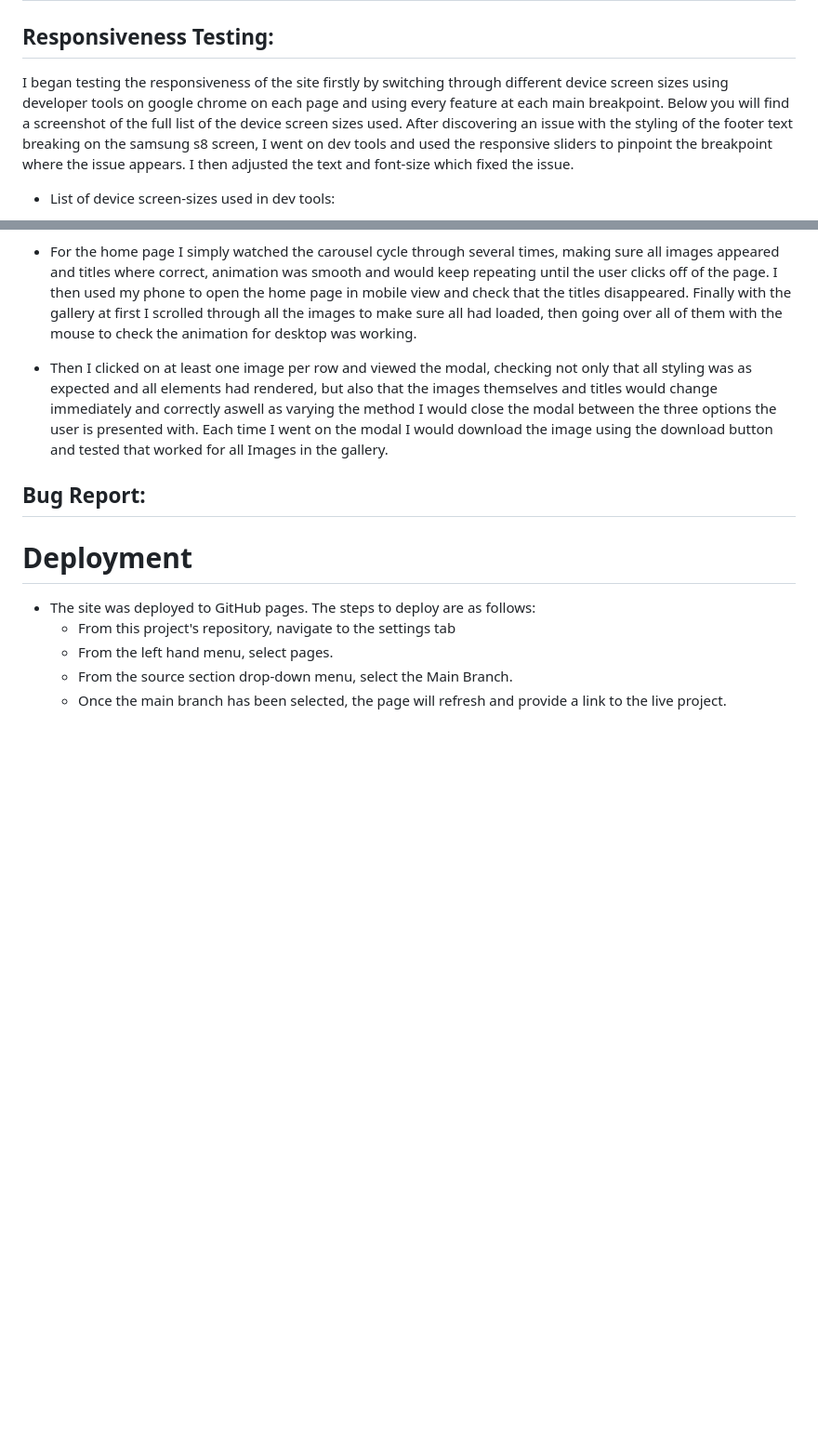
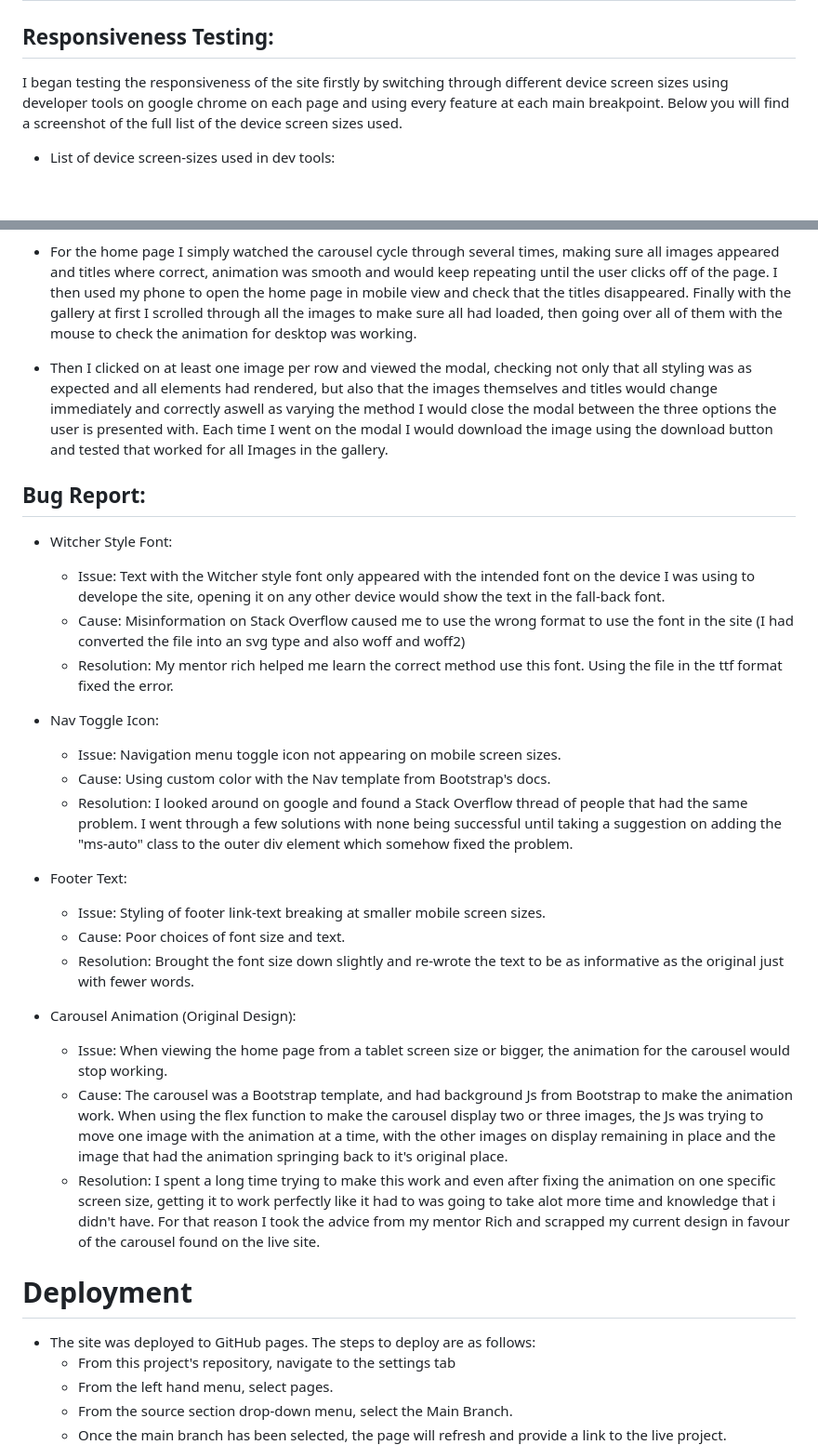
Before and after one commit to T254-bot/Witcher-Pictures, a Markdown page: README.md, 2 parts joined by grey strips. Shown: that part at 93% size. Rendered like a GitHub page; blank space fills up the shorter version.

Commit message:
Updates Bug Report section of Readme.md

```diff
--- a/README.md
+++ b/README.md
@@ -181,7 +181,7 @@ Further down the line, when my knowledge of css and general web development has
 
 ## Responsiveness Testing:
 
-I began testing the responsiveness of the site firstly by switching through different device screen sizes using developer tools on google chrome on each page and using every feature at each main breakpoint. Below you will find a screenshot of the full list of the device screen sizes used. After discovering an issue with the styling of the footer text breaking on the samsung s8 screen, I went on dev tools and used the responsive sliders to pinpoint the breakpoint where the issue appears. I then adjusted the text and font-size which fixed the issue.
+I began testing the responsiveness of the site firstly by switching through different device screen sizes using developer tools on google chrome on each page and using every feature at each main breakpoint. Below you will find a screenshot of the full list of the device screen sizes used.
 
 * List of device screen-sizes used in dev tools:
 
@@ -249,6 +249,26 @@ The devices in the devices used list above marked with  ^  are the main devices
 
 ## Bug Report:
 
+* Witcher Style Font:
+    * Issue: Text with the Witcher style font only appeared with the intended font on the device I was using to develope the site, opening it on any other device would show the text in the fall-back font.
+    * Cause: Misinformation on Stack Overflow caused me to use the wrong format to use the font in the site (I had converted the file into an svg type and also woff and woff2)
+    * Resolution: My mentor rich helped me learn the correct method use this font. Using the file in the ttf format fixed the error.
+
+* Nav Toggle Icon:
+    * Issue: Navigation menu toggle icon not appearing on mobile screen sizes.
+    * Cause: Using custom color with the Nav template from Bootstrap's docs.
+    * Resolution: I looked around on google and found a Stack Overflow thread of people that had the same problem. I went through a few solutions with none being successful until taking a suggestion on adding the "ms-auto" class to the outer div element which somehow fixed the problem.
+
+* Footer Text:
+    * Issue: Styling of footer link-text breaking at smaller mobile screen sizes.
+    * Cause: Poor choices of font size and text.
+    * Resolution: Brought the font size down slightly and re-wrote the text to be as informative as the original just with fewer words.
+
+* Carousel Animation (Original Design):
+    * Issue: When viewing the home page from a tablet screen size or bigger, the animation for the carousel would stop working.
+    * Cause: The carousel was a Bootstrap template, and had background Js from Bootstrap to make the animation work. When using the flex function to make the carousel display two or three images, the Js was trying to move one image with the animation at a time, with the other images on display remaining in place and the image that had the animation springing back to it's original place.
+    * Resolution: I spent a long time trying to make this work and even after fixing the animation on one specific screen size, getting it to work perfectly like it had to was going to take alot more time and knowledge that i didn't have. For that reason I took the advice from my mentor Rich and scrapped my current design in favour of the carousel found on the live site.
+
 # Deployment
 
 * The site was deployed to GitHub pages. The steps to deploy are as follows:
```
